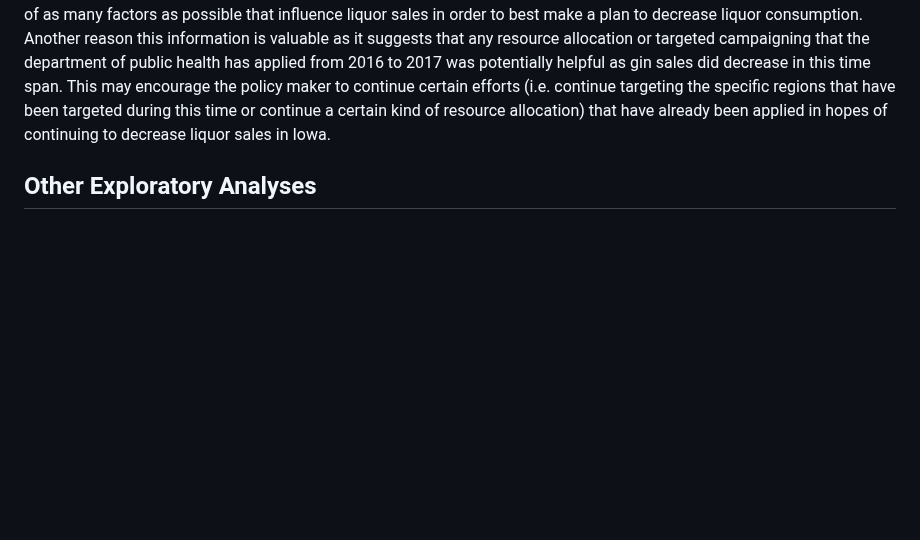
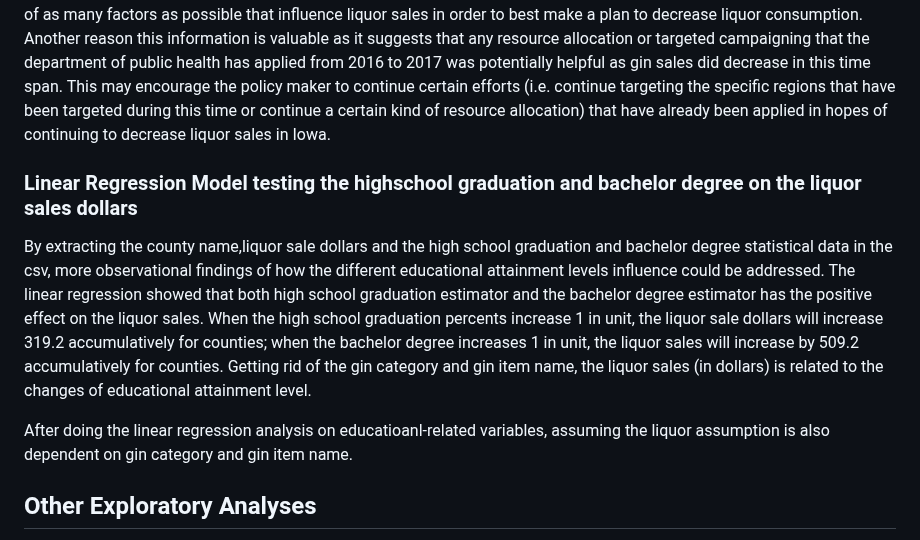
Before and after one commit to yeshimonipede/Iowa_LiquorSales_Education, a Markdown page: README.md, the part around the change. Rendered like a GitHub page; blank space fills up the shorter version.

```diff
--- a/README.md
+++ b/README.md
@@ -89,6 +89,12 @@ There are a few assumptions underlying linear regression analysis such as linear
 
 Both linear regression models suggest that historically liquor sales have decreased as a result of time progressing. This statistical significance of these models suggest that sales measured in both dollars and volume will continue to decrease as time increases. This information may be useful for the policy maker for multiple reasons. This information is valuable as it confirms that historically time does have an impact on liquor sales. The director of public health should be made aware of as many factors as possible that influence liquor sales in order to best make a plan to decrease liquor consumption. Another reason this information is valuable as it suggests that any resource allocation or targeted campaigning that the department of public health has applied from 2016 to 2017 was potentially helpful as gin sales did decrease in this time span. This may encourage the policy maker to continue certain efforts (i.e. continue targeting the specific regions that have been targeted during this time or continue a certain kind of resource allocation) that have already been applied in hopes of continuing to decrease liquor sales in Iowa.
 
+### Linear Regression Model testing the highschool graduation and bachelor degree on the liquor sales dollars
+By extracting the county name,liquor sale dollars and the high school graduation and bachelor degree statistical data in the csv, more observational findings of how the different educational attainment levels influence could be addressed. The linear regression showed that both high school graduation estimator and the bachelor degree estimator has the positive effect on the liquor sales. When the high school graduation percents increase 1 in unit, the liquor sale dollars will increase 319.2 accumulatively for counties; when the bachelor degree increases 1 in unit, the liquor sales will increase by 509.2 accumulatively for counties. Getting rid of the gin category and gin item name, the liquor sales (in dollars) is related to the changes of educational attainment level.
+
+
+After doing the linear regression analysis on educatioanl-related variables, assuming the liquor assumption is also dependent on gin category and gin item name.
+
 ## Other Exploratory Analyses
 
 There were a couple of exploratory analyses conducted on the data that we cannot include in our policy recommendation with full confidence but we believe may still be valuable to the policy maker.
```
